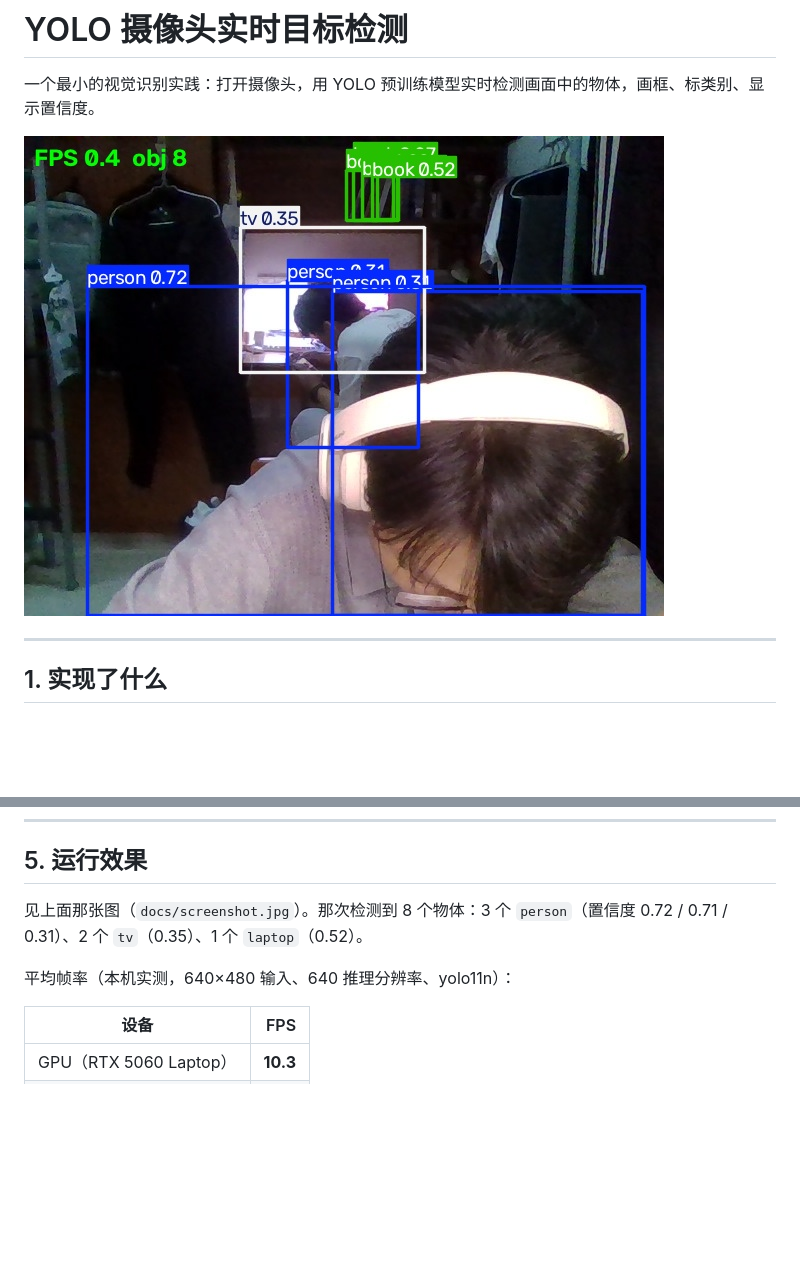
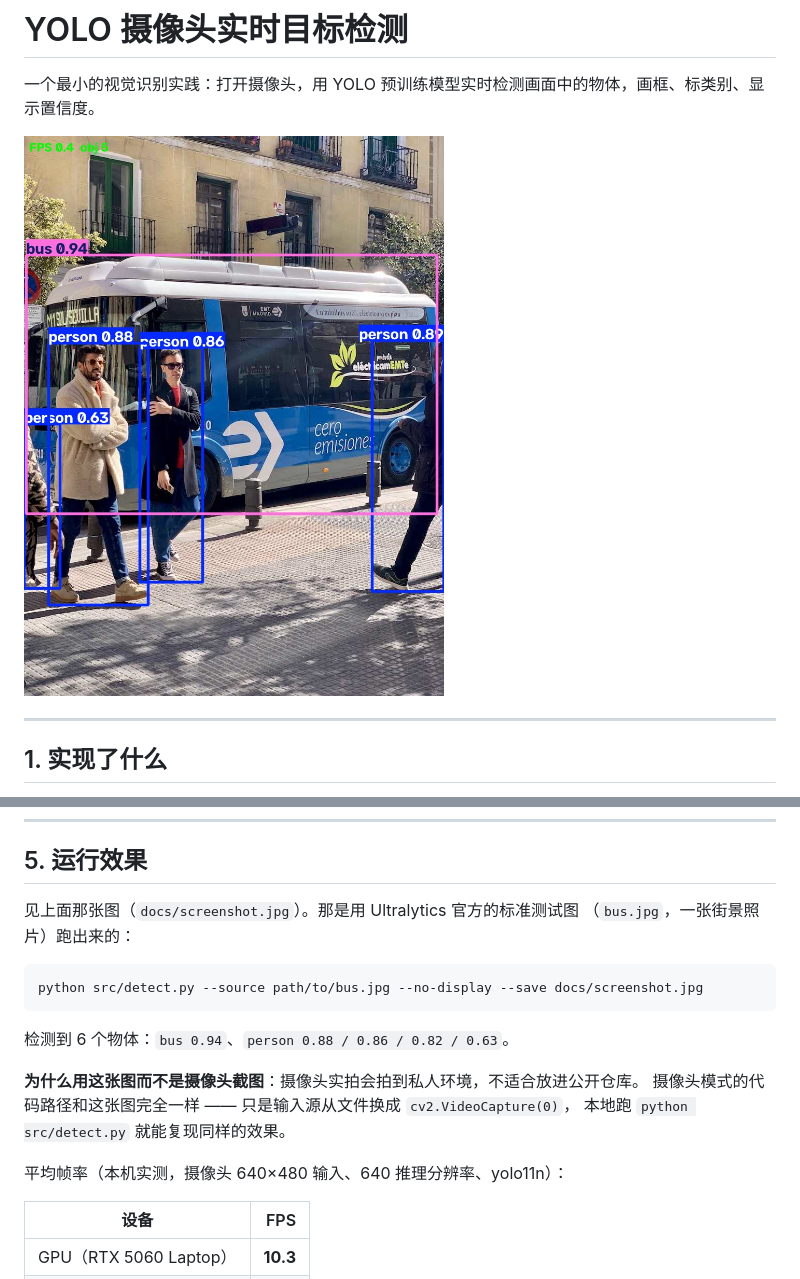
Before and after one commit to jiang270331/perception-hw, a Markdown page: README.md, 2 parts joined by grey strips. Drawn GitHub-style; pictures changed too: docs/screenshot.jpg; blank space fills up the shorter version.

````diff
--- a/README.md
+++ b/README.md
@@ -122,9 +122,20 @@ python src/detect.py --no-display --save docs/screenshot.jpg
 
 ## 5. 运行效果
 
-见上面那张图（`docs/screenshot.jpg`）。那次检测到 8 个物体：3 个 `person`（置信度 0.72 / 0.71 / 0.31）、2 个 `tv`（0.35）、1 个 `laptop`（0.52）。
+见上面那张图（`docs/screenshot.jpg`）。那是用 Ultralytics 官方的标准测试图
+（`bus.jpg`，一张街景照片）跑出来的：
 
-平均帧率（本机实测，640×480 输入、640 推理分辨率、yolo11n）：
+```bash
+python src/detect.py --source path/to/bus.jpg --no-display --save docs/screenshot.jpg
+```
+
+检测到 6 个物体：`bus 0.94`、`person 0.88 / 0.86 / 0.82 / 0.63`。
+
+**为什么用这张图而不是摄像头截图**：摄像头实拍会拍到私人环境，不适合放进公开仓库。
+摄像头模式的代码路径和这张图完全一样 —— 只是输入源从文件换成 `cv2.VideoCapture(0)`，
+本地跑 `python src/detect.py` 就能复现同样的效果。
+
+平均帧率（本机实测，摄像头 640×480 输入、640 推理分辨率、yolo11n）：
 
 | 设备 | FPS |
 | --- | ---: |
````
Also changed, not shown: docs/env-notes.md (+24 -0 lines).
